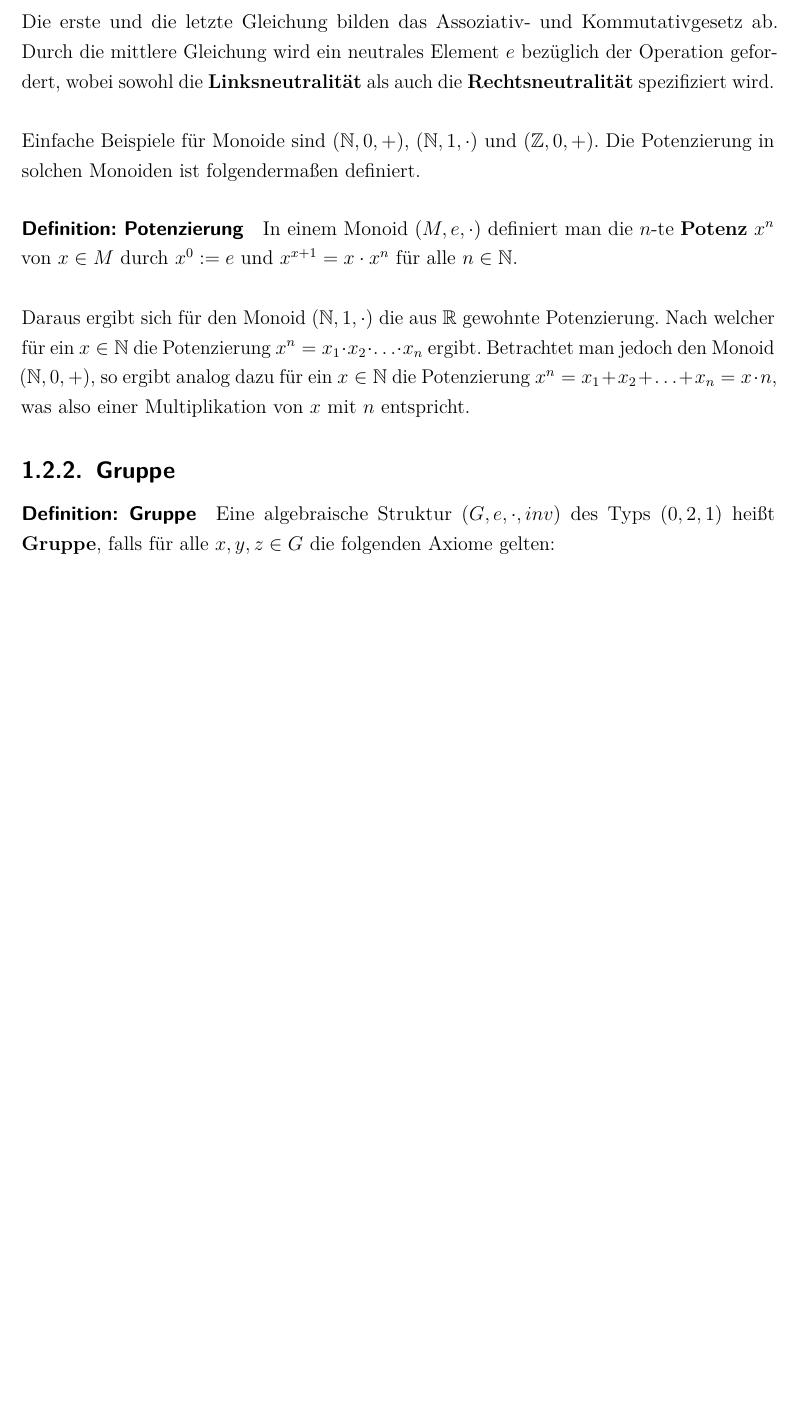
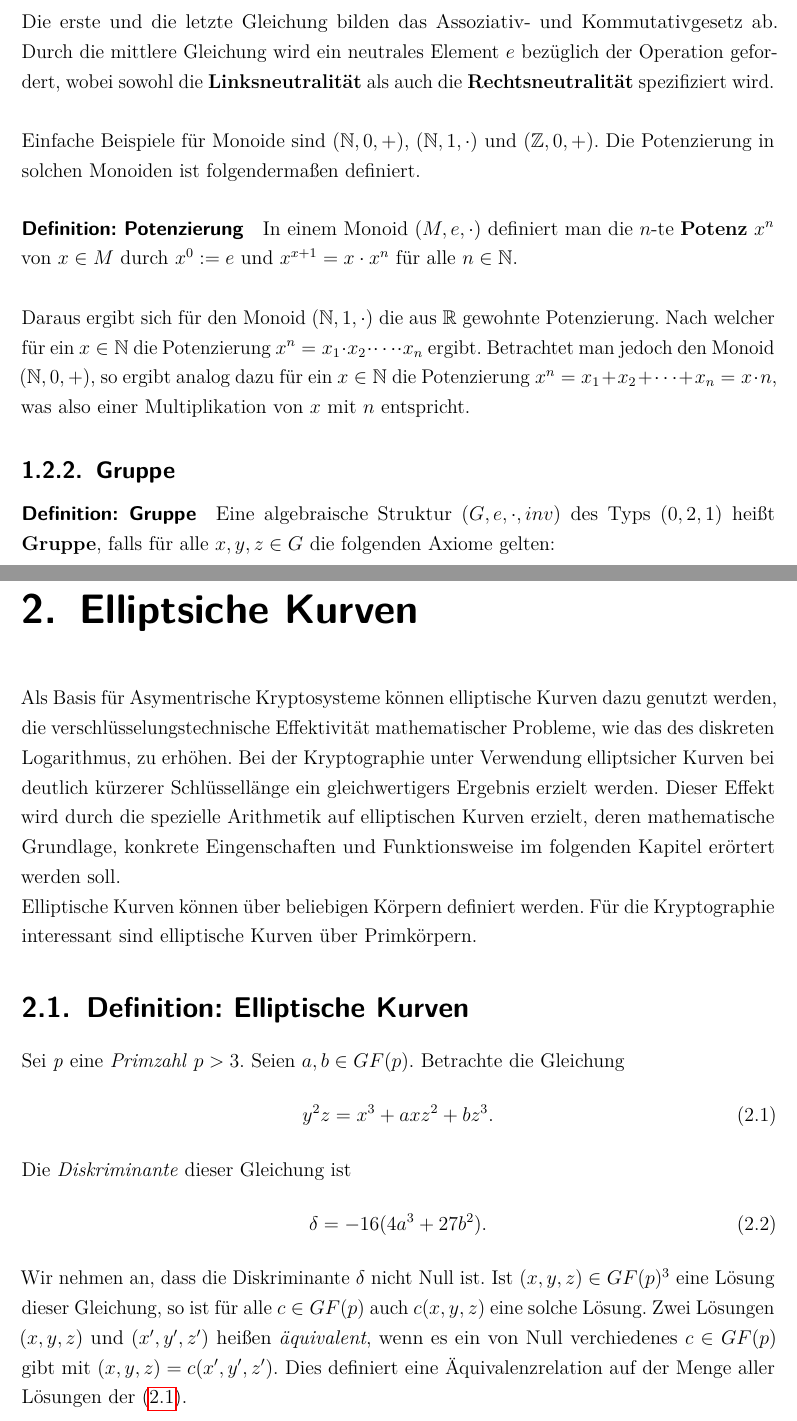
Before and after one commit to LucForster/Studienarbeit_Elliptische_Kurven, a LaTeX document (Studienarbeit Elliptische Kurven LaTeX/T3_3101.tex, which reads Studienarbeit Elliptische Kurven LaTeX/2. Elliptische Kurven.tex): part of page 14 of 16 before the commit and two parts of pages 14 and 17 of 18 after it, the two joined at a grey line, cut so that both start at the same text, the shorter picture padded with empty space. Compiled offline with pdfLaTeX.

Commit message:
added chapter Elliptische Kurven

```diff
--- /dev/null
+++ b/Studienarbeit Elliptische Kurven LaTeX/2. Elliptische Kurven.tex
@@ -0,0 +1,20 @@
+%Elliptische Kurven
+
+
+\chapter{Elliptsiche Kurven}
+Als Basis für Asymentrische Kryptosysteme können elliptische Kurven dazu genutzt werden, die verschlüsselungstechnische Effektivität mathematischer Probleme, wie das des diskreten Logarithmus, zu erhöhen. Bei der Kryptographie unter Verwendung elliptsicher Kurven bei deutlich kürzerer Schlüssellänge ein gleichwertigers Ergebnis erzielt werden. Dieser Effekt wird durch die spezielle Arithmetik auf elliptischen Kurven erzielt, deren mathematische Grundlage, konkrete Eingenschaften und Funktionsweise im folgenden Kapitel erörtert werden soll.
+
+Elliptische Kurven können über beliebigen Körpern definiert werden. Für die Kryptographie interessant sind elliptische Kurven über Primkörpern.
+
+\section{Definition: Elliptische Kurven}
+ Sei \textit{p} eine \textit{Primzahl} $p>3$. Seien $a,b \in GF(p)$. Betrachte die Gleichung
+\begin{equation}
+    y^2 z = x^3 + axz^2 + bz^3.\label{eq:g1}
+\end{equation} Die \textit{Diskriminante}  dieser Gleichung ist
+\begin{equation}
+    \delta = -16(4a^3 + 27b^2).\label{eq:g2}
+\end{equation}
+Wir nehmen an, dass die Diskriminante $\delta$ nicht Null ist. Ist $(x,y,z) \in GF(p)^3$ eine Lösung dieser
+Gleichung, so ist für alle $c \in GF(p)$ auch $c(x,y,z)$ eine solche Lösung. Zwei Lösungen $(x,y,z)$ und $(x',y',z')$
+heißen \textit{äquivalent}, wenn es ein von Null verchiedenes $c \in GF(p)$ gibt mit $(x,y,z) = c(x',y',z')$. Dies
+definiert eine Äquivalenzrelation auf der Menge aller Lösungen der~\eqref{eq:g1}.
--- a/Studienarbeit Elliptische Kurven LaTeX/T3_3101.tex
+++ b/Studienarbeit Elliptische Kurven LaTeX/T3_3101.tex
@@ -14,7 +14,6 @@
 \usepackage[onehalfspacing]{setspace}
 \usepackage[T1]{fontenc}
 \usepackage{microtype}
-\usepackage{graphicx}
 \usepackage{graphicx, subfigure}
 \graphicspath{ {grafiken/} }
 \usepackage{fancyhdr}
@@ -65,6 +64,8 @@ sorting=none
 %Abkürzungsverzeichnis und Abstract
 \usepackage[footnote, printonlyused, withpage]{acronym}
 \usepackage[addtotoc]{abstract}
+\usepackage{hyperref}
+\usepackage{amsmath}
 
 %Seitenzahlen unten rechts
 %SUHN TU KOMM
```
Also changed, not shown: Studienarbeit Elliptische Kurven LaTeX/1. Grundlagen.tex (+35 -7 lines), Studienarbeit Elliptische Kurven LaTeX/T3_3101.pdf, Studienarbeit Elliptische Kurven LaTeX/T3_3101.tex (1 more changed lines).
